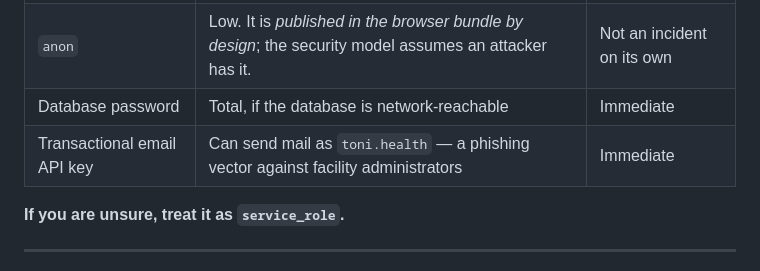
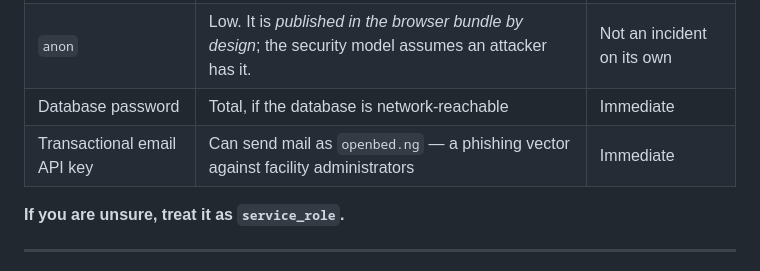
Before and after one commit to Paddie-Health-Ltd/OpenBed-NG, a Markdown page: docs/runbook-key-rotation.md, the part around the change. Rendered like a GitHub page.

Commit message:
runbook-key-rotation: mail is sent as openbed.ng (the founder's edit, carried)
THIS CHANGE IS THE FOUNDER'S, NOT MINE. It was found uncommitted in the working
tree on 2026-09-13, during the freeze that followed the hosted apply, and is
carried here verbatim and unaltered: one line, in the "Which key is it?" table,
changing the transactional email API key's blast radius from "Can send mail as
toni.health" to "Can send mail as openbed.ng".

It follows the product decision recorded in the next commit: the product is
OpenBed, at openbed.ng.

It gets its own commit so the attribution survives in history. `git log` on
this file shows a commit whose content the founder wrote; folding it into the
decision record would have made it read as part of that record's authorship.
The founder's git identity is deliberately not forged onto it.

One thing true of the line as written, stated rather than assumed: no
transactional email key exists yet. Bundle 5 -- the sending setup, SPF, DKIM and
DMARC -- is unbuilt, so the row describes the blast radius of a key that will
send as openbed.ng once that work lands.

Co-Authored-By: Claude Opus 5 (1M context) <noreply@anthropic.com>

```diff
--- a/docs/runbook-key-rotation.md
+++ b/docs/runbook-key-rotation.md
@@ -16,7 +16,7 @@ scraper's index within minutes. Rotate first, clean up second.
 | `service_role` | **Total.** Bypasses every RLS policy by design. Read and write on every table, including the audit log. | Immediate |
 | `anon` | Low. It is *published in the browser bundle by design*; the security model assumes an attacker has it. | Not an incident on its own |
 | Database password | Total, if the database is network-reachable | Immediate |
-| Transactional email API key | Can send mail as `toni.health` — a phishing vector against facility administrators | Immediate |
+| Transactional email API key | Can send mail as `openbed.ng` — a phishing vector against facility administrators | Immediate |
 
 **If you are unsure, treat it as `service_role`.**
 
```
